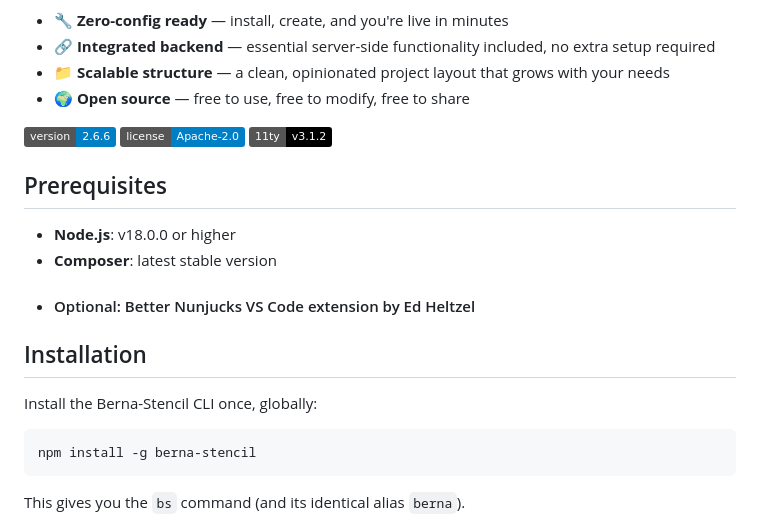
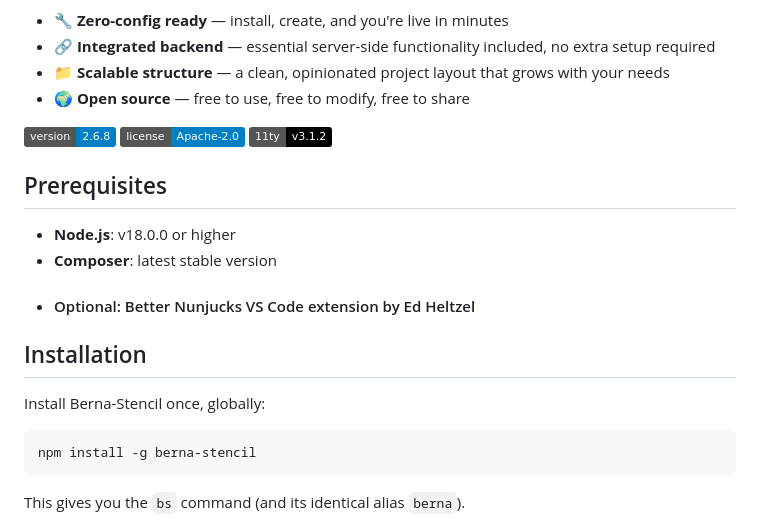
Before and after one commit to Rhaastrake/Nibula, a Markdown page: README.md, the part around the change. Drawn GitHub-style; badges without logos.

````diff
--- a/README.md
+++ b/README.md
@@ -16,7 +16,7 @@ Because it keeps you close to the fundamentals instead of hiding them, you spend
 - 📁 **Scalable structure** — a clean, opinionated project layout that grows with your needs
 - 🌍 **Open source** — free to use, free to modify, free to share
 
-![Version](https://img.shields.io/badge/version-2.6.6-blue)
+![Version](https://img.shields.io/badge/version-2.6.8-blue)
 ![License](https://img.shields.io/badge/license-Apache--2.0-blue)
 ![Eleventy](https://img.shields.io/badge/11ty-v3.1.2-black)
 
@@ -26,7 +26,7 @@ Because it keeps you close to the fundamentals instead of hiding them, you spend
 * #### Optional: Better Nunjucks VS Code extension by Ed Heltzel
 
 ## Installation
-Install the Berna-Stencil CLI once, globally:
+Install Berna-Stencil once, globally:
 
 ```bash
 npm install -g berna-stencil
````
